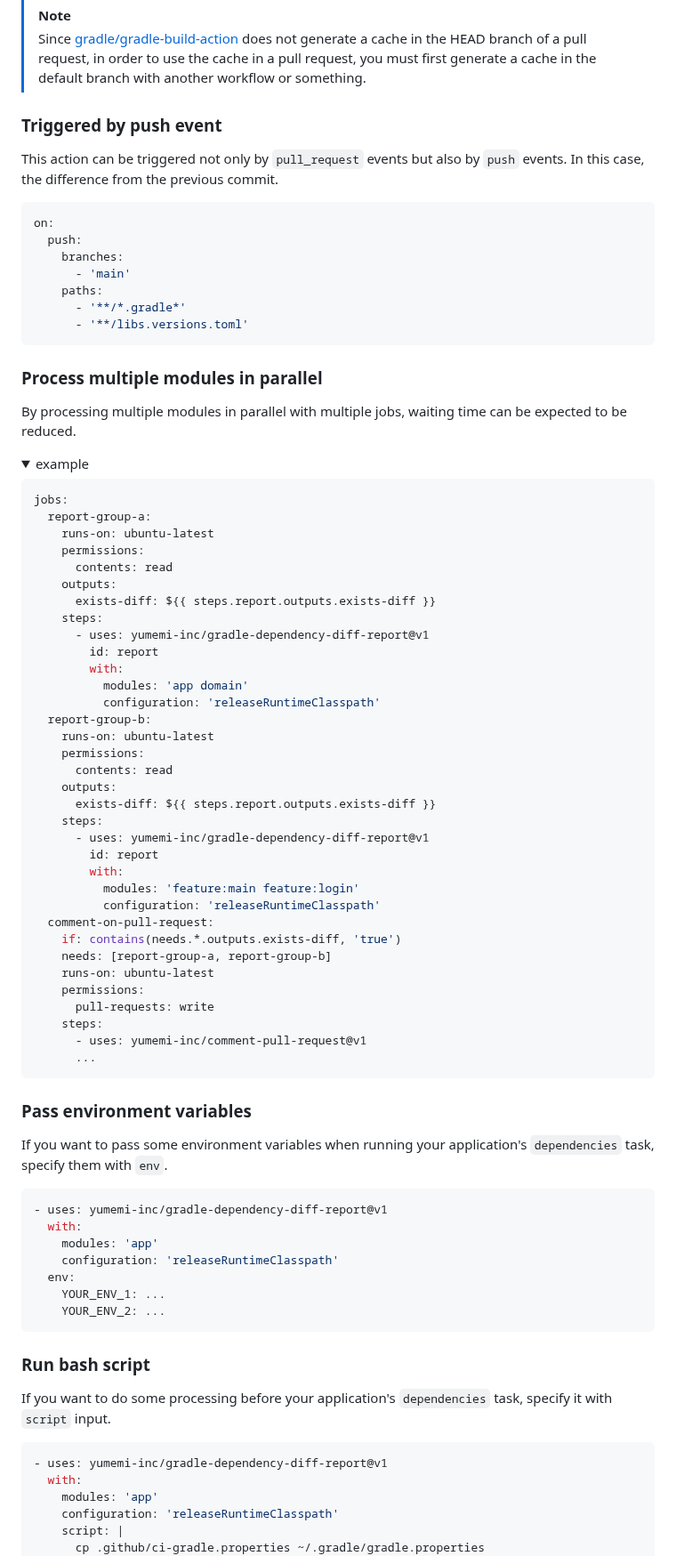
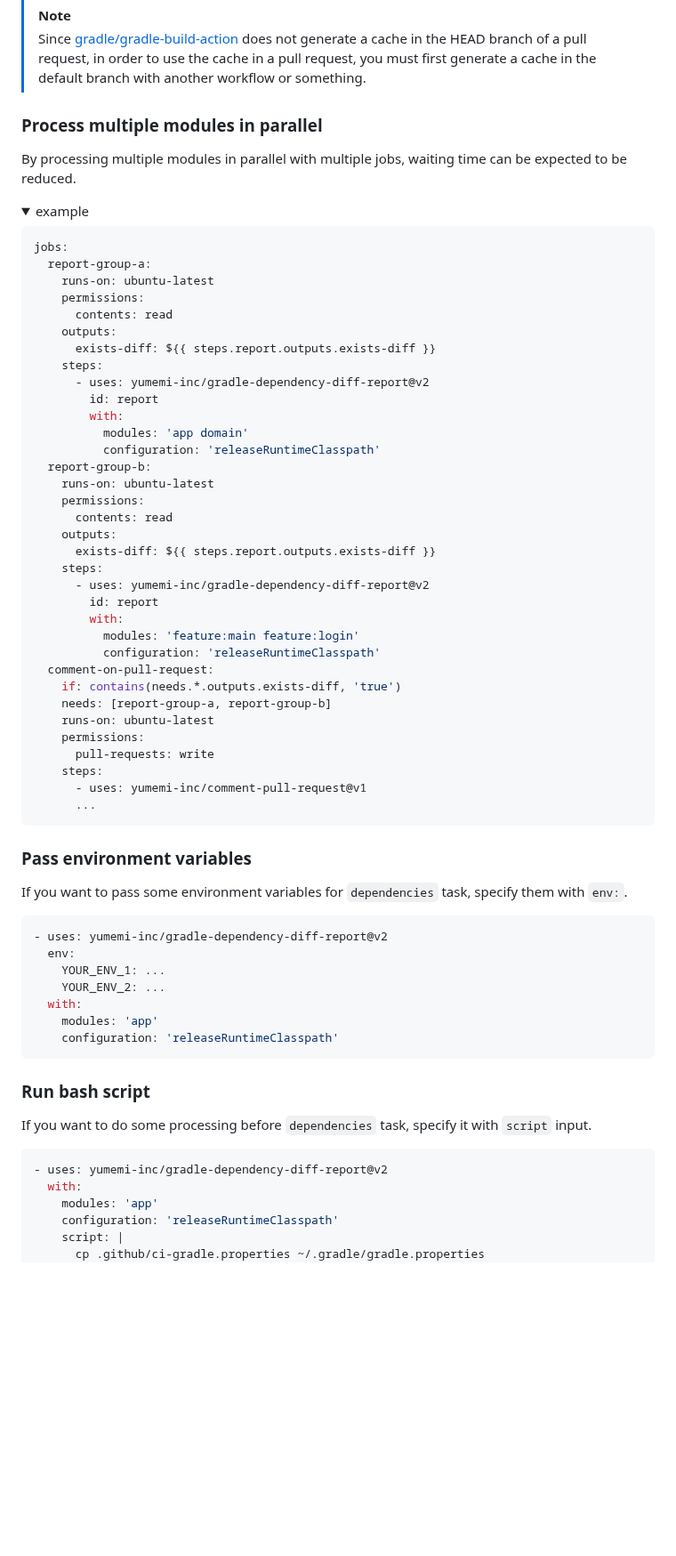
Before and after one commit to yumemi-inc/gradle-dependency-diff-report, a Markdown page: README.md, the part around one of its changes. Shown at 89% size. Drawn GitHub-style; folded sections open; blank space fills up the shorter version.

````diff
--- a/README.md
+++ b/README.md
@@ -139,21 +167,6 @@ This action uses Gradle `dependencies` task, so you can expect faster processing
 
 > [!NOTE]
 > Since [gradle/gradle-build-action](https://github.com/gradle/gradle-build-action#using-the-cache-read-only) does not generate a cache in the HEAD branch of a pull request, in order to use the cache in a pull request, you must first generate a cache in the default branch with another workflow or something.
-
-### Triggered by push event
-
-This action can be triggered not only by `pull_request` events but also by `push` events.
-In this case, the difference from the previous commit.
-
-```yaml
-on:
-  push:
-    branches:
-      - 'main'
-    paths:
-      - '**/*.gradle*'
-      - '**/libs.versions.toml'
-```
 
 ### Process multiple modules in parallel
 
@@ -171,7 +184,7 @@ jobs:
     outputs:
       exists-diff: ${{ steps.report.outputs.exists-diff }}
     steps:
-      - uses: yumemi-inc/gradle-dependency-diff-report@v1
+      - uses: yumemi-inc/gradle-dependency-diff-report@v2
         id: report
         with:
           modules: 'app domain'
@@ -183,7 +196,7 @@ jobs:
     outputs:
       exists-diff: ${{ steps.report.outputs.exists-diff }}
     steps:
-      - uses: yumemi-inc/gradle-dependency-diff-report@v1
+      - uses: yumemi-inc/gradle-dependency-diff-report@v2
         id: report
         with:
           modules: 'feature:main feature:login'
@@ -202,24 +215,24 @@ jobs:
 
 ### Pass environment variables
 
-If you want to pass some environment variables when running your application's `dependencies` task, specify them with `env`.
+If you want to pass some environment variables for `dependencies` task, specify them with `env:`.
 
 ```yaml
-- uses: yumemi-inc/gradle-dependency-diff-report@v1
+- uses: yumemi-inc/gradle-dependency-diff-report@v2
+  env:
+    YOUR_ENV_1: ...
+    YOUR_ENV_2: ...
   with:
     modules: 'app'
     configuration: 'releaseRuntimeClasspath'
-  env:
-    YOUR_ENV_1: ...
-    YOUR_ENV_2: ...
 ```
 
 ### Run bash script
 
-If you want to do some processing before your application's `dependencies` task, specify it with `script` input.
+If you want to do some processing before `dependencies` task, specify it with `script` input.
 
 ```yaml
-- uses: yumemi-inc/gradle-dependency-diff-report@v1
+- uses: yumemi-inc/gradle-dependency-diff-report@v2
   with:
     modules: 'app'
     configuration: 'releaseRuntimeClasspath'
````
Also changed, not shown: other parts of README.md (+75 -53 lines), doc/report.png (added).
